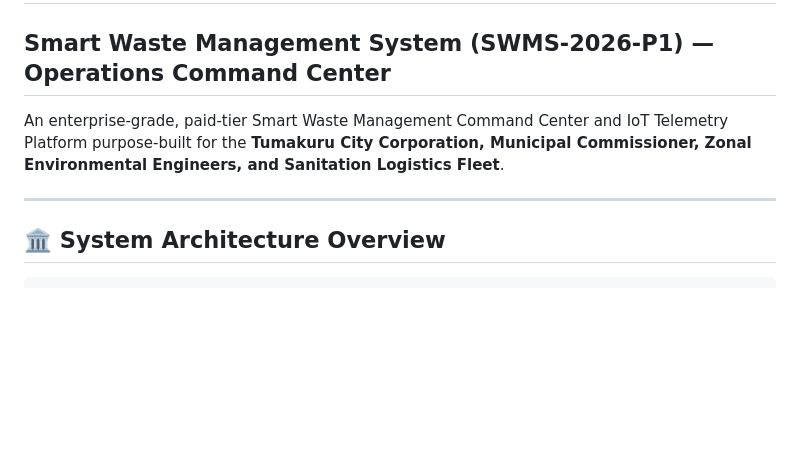
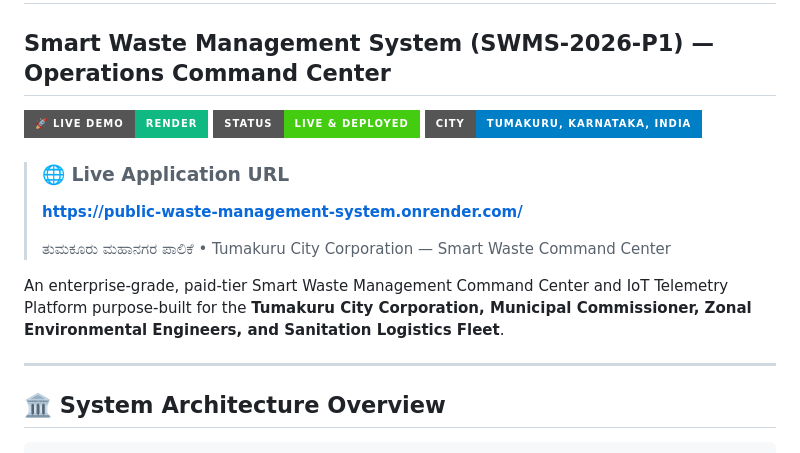
Before and after one commit to Naveenlagasanakatte/public_waste_management_system, a Markdown page: README.md, the part around the change. Drawn GitHub-style; badges without logos; blank space fills up the shorter version.

Commit message:
docs: Add live Render deployment URL to README
Live URL: https://public-waste-management-system.onrender.com/
- Added shield badges (Live Demo, Status, City)
- Prominent blockquote with direct clickable link
- Bilingual Kannada/English label

```diff
--- a/README.md
+++ b/README.md
@@ -1,9 +1,19 @@
 # Tumakuru City Corporation (TMP - ತುಮಕೂರು ಮಹಾನಗರ ಪಾಲಿಕೆ)
 ## Smart Waste Management System (SWMS-2026-P1) — Operations Command Center
+
+[![Live Demo](https://img.shields.io/badge/🚀%20Live%20Demo-Render-10b981?style=for-the-badge&logo=render&logoColor=white)](https://public-waste-management-system.onrender.com/)
+[![Status](https://img.shields.io/badge/Status-Live%20%26%20Deployed-brightgreen?style=for-the-badge)](https://public-waste-management-system.onrender.com/)
+[![City](https://img.shields.io/badge/City-Tumakuru%2C%20Karnataka%2C%20India-blue?style=for-the-badge)](https://public-waste-management-system.onrender.com/)
+
+> ### 🌐 Live Application URL
+> **[https://public-waste-management-system.onrender.com/](https://public-waste-management-system.onrender.com/)**
+>
+> ತುಮಕೂರು ಮಹಾನಗರ ಪಾಲಿಕೆ • Tumakuru City Corporation — Smart Waste Command Center
 
 An enterprise-grade, paid-tier Smart Waste Management Command Center and IoT Telemetry Platform purpose-built for the **Tumakuru City Corporation, Municipal Commissioner, Zonal Environmental Engineers, and Sanitation Logistics Fleet**.
 
 ---
+
 
 ## 🏛️ System Architecture Overview
 
```
